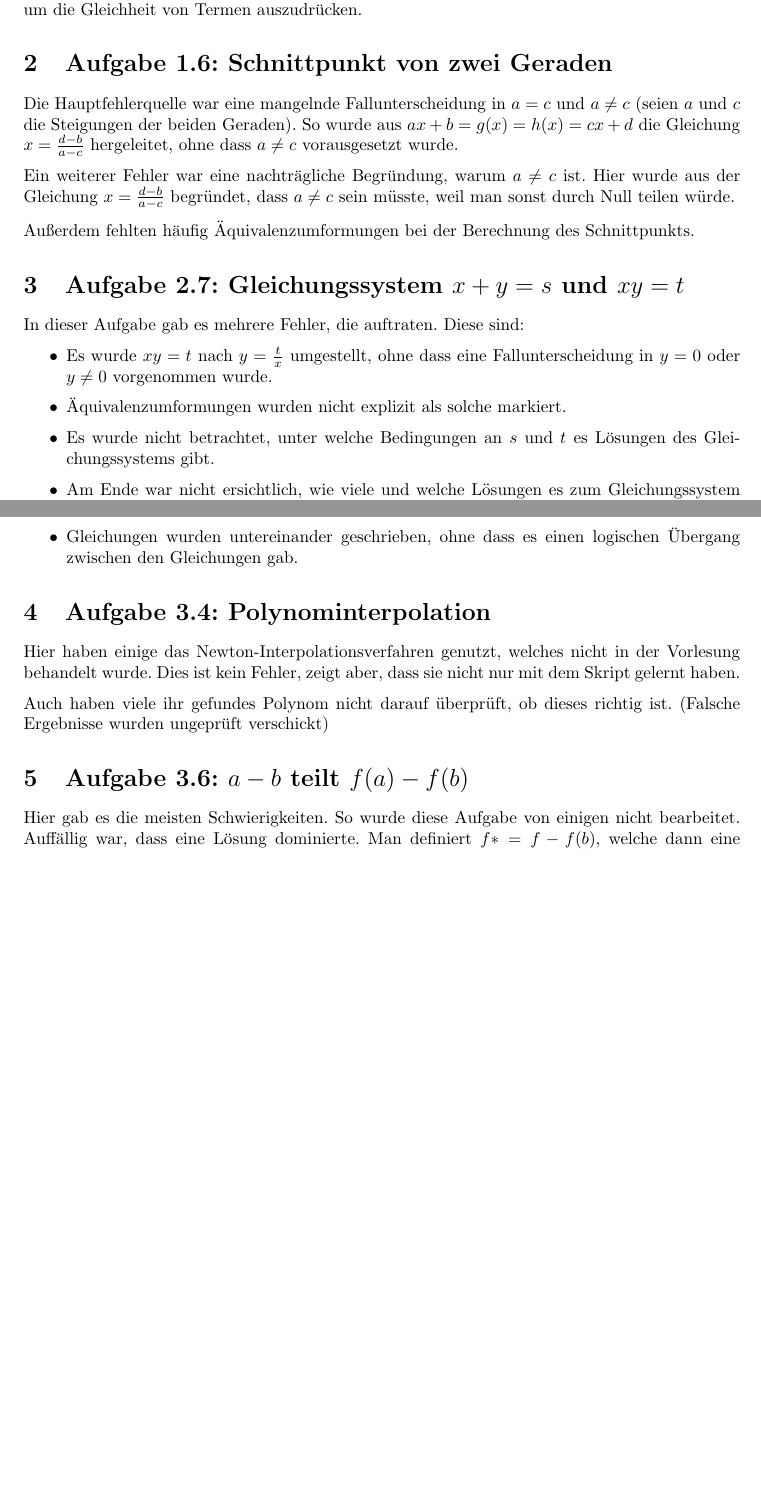
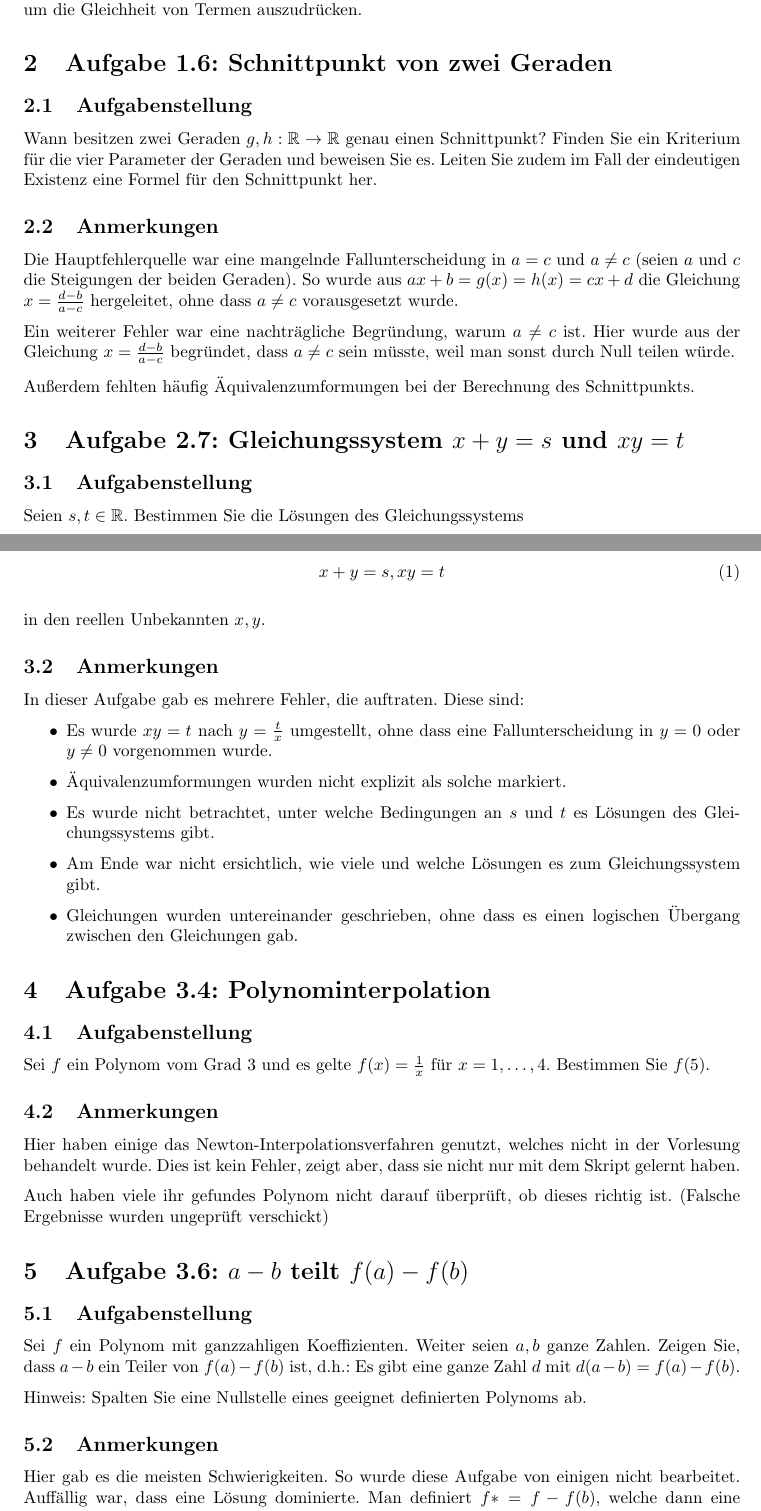
Before and after one commit to kulla/em1-wise16-berichte, a LaTeX problem sheet (uebungsblatt3/bericht.tex): two parts of pages 1 and 2 of 2 before the commit and two parts of pages 1 and 2 of 3 after it, joined at a grey line, cut so that both start at the same text, the shorter picture padded with empty space. Compiled offline with pdfLaTeX.

Commit message:
ÜB 3: Aufgaben ergänzt

```diff
--- a/uebungsblatt3/bericht.tex
+++ b/uebungsblatt3/bericht.tex
@@ -28,6 +28,12 @@ Junktoren wurden anstelle von natürlichsprachlichen Ausdrücken verwendet, ohne
 
 \section{Aufgabe 1.6: Schnittpunkt von zwei Geraden}
 
+\subsection{Aufgabenstellung}
+
+Wann besitzen zwei Geraden $g,h:\R\to\R$ genau einen Schnittpunkt? Finden Sie ein Kriterium für die vier Parameter der Geraden und beweisen Sie es. Leiten Sie zudem im Fall der eindeutigen Existenz eine Formel für den Schnittpunkt her.
+
+\subsection{Anmerkungen}
+
 Die Hauptfehlerquelle war eine mangelnde Fallunterscheidung in $a=c$ und $a\neq c$ (seien $a$ und $c$ die Steigungen der beiden Geraden). So wurde aus $ax+b=g(x)=h(x)=cx+d$ die Gleichung $x=\frac{d-b}{a-c}$ hergeleitet, ohne dass $a\neq c$ vorausgesetzt wurde.
 
 Ein weiterer Fehler war eine nachträgliche Begründung, warum $a\neq c$ ist. Hier wurde aus der Gleichung $x=\frac{d-b}{a-c}$ begründet, dass $a\neq c$ sein müsste, weil man sonst durch Null teilen würde.
@@ -35,6 +41,18 @@ Ein weiterer Fehler war eine nachträgliche Begründung, warum $a\neq c$ ist. Hi
 Außerdem fehlten häufig Äquivalenzumformungen bei der Berechnung des Schnittpunkts.
 
 \section{Aufgabe 2.7: Gleichungssystem $x+y=s$ und $xy=t$}
+
+\subsection{Aufgabenstellung}
+
+Seien $s,t\in\R$. Bestimmen Sie die Lösungen des Gleichungssystems
+
+\begin{align}
+  x+y=s,xy=t
+\end{align}
+
+in den reellen Unbekannten $x,y$.
+
+\subsection{Anmerkungen}
 
 In dieser Aufgabe gab es mehrere Fehler, die auftraten. Diese sind:
 
@@ -48,11 +66,25 @@ In dieser Aufgabe gab es mehrere Fehler, die auftraten. Diese sind:
 
 \section{Aufgabe 3.4: Polynominterpolation}
 
+\subsection{Aufgabenstellung}
+
+Sei $f$ ein Polynom vom Grad 3 und es gelte $f(x)=\frac 1x$ für $x=1,\ldots,4$. Bestimmen Sie $f(5)$.
+
+\subsection{Anmerkungen}
+
 Hier haben einige das Newton-Interpolationsverfahren genutzt, welches nicht in der Vorlesung behandelt wurde. Dies ist kein Fehler, zeigt aber, dass sie nicht nur mit dem Skript gelernt haben.
 
 Auch haben viele ihr gefundes Polynom nicht darauf überprüft, ob dieses richtig ist. (Falsche Ergebnisse wurden ungeprüft verschickt)
 
 \section{Aufgabe 3.6: $a-b$ teilt $f(a)-f(b)$}
+
+\subsection{Aufgabenstellung}
+
+Sei $f$ ein Polynom mit ganzzahligen Koeffizienten. Weiter seien $a,b$ ganze Zahlen. Zeigen Sie, dass $a-b$ ein Teiler von $f(a)-f(b)$ ist, d.h.: Es gibt eine ganze Zahl $d$ mit $d(a-b)=f(a)-f(b)$.
+
+Hinweis: Spalten Sie eine Nullstelle eines geeignet definierten Polynoms ab.
+
+\subsection{Anmerkungen}
 
 Hier gab es die meisten Schwierigkeiten. So wurde diese Aufgabe von einigen nicht bearbeitet. Auffällig war, dass eine Lösung dominierte. Man definiert $f* = f - f(b)$, welche dann eine Nullstelle bei $x=b$ besitzt. Somit kann von $f*$ der Linearfaktor $x-b$ abgespalten werden. Man erhält $f*(x) = (x-b) g(x)$, wobei $g$ nur ganzzahlige Koeffizienten besitzt (Satz vom Erhalt ganzzahliger Koeffizienten) und setzt dann $x=a$ ein. Bei dieser Lösung wurde häufig nicht begründet, warum $g$ nur ganzzahlige Koeffizienten besitzt bzw. Satz vom Erhalt ganzzahliger Koeffizienten wurde nicht explizit genannt.
 
```
